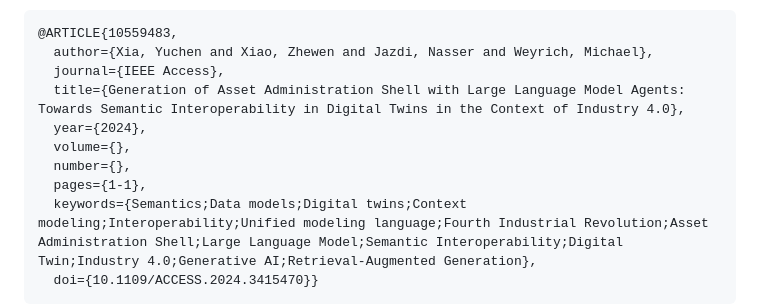
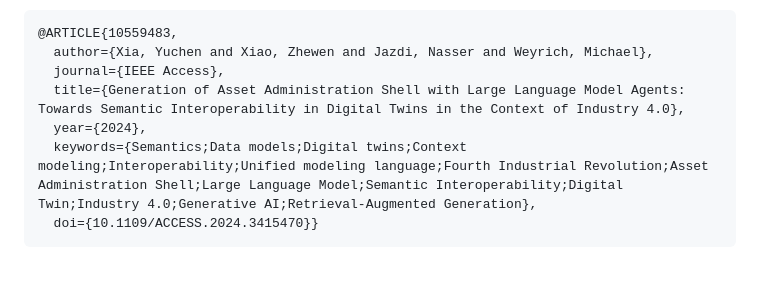
Before and after one commit to YuchenXia/AASbyLLM, a Markdown page: README.md, the part around the change. Rendered like a GitHub page; blank space fills up the shorter version.

````diff
--- a/README.md
+++ b/README.md
@@ -25,9 +25,6 @@ The Paper: [Generation of Asset Administration Shell with Large Language Model A
   journal={IEEE Access},
   title={Generation of Asset Administration Shell with Large Language Model Agents: Towards Semantic Interoperability in Digital Twins in the Context of Industry 4.0},
   year={2024},
-  volume={},
-  number={},
-  pages={1-1},
   keywords={Semantics;Data models;Digital twins;Context modeling;Interoperability;Unified modeling language;Fourth Industrial Revolution;Asset Administration Shell;Large Language Model;Semantic Interoperability;Digital Twin;Industry 4.0;Generative AI;Retrieval-Augmented Generation},
   doi={10.1109/ACCESS.2024.3415470}}
 ```
````
